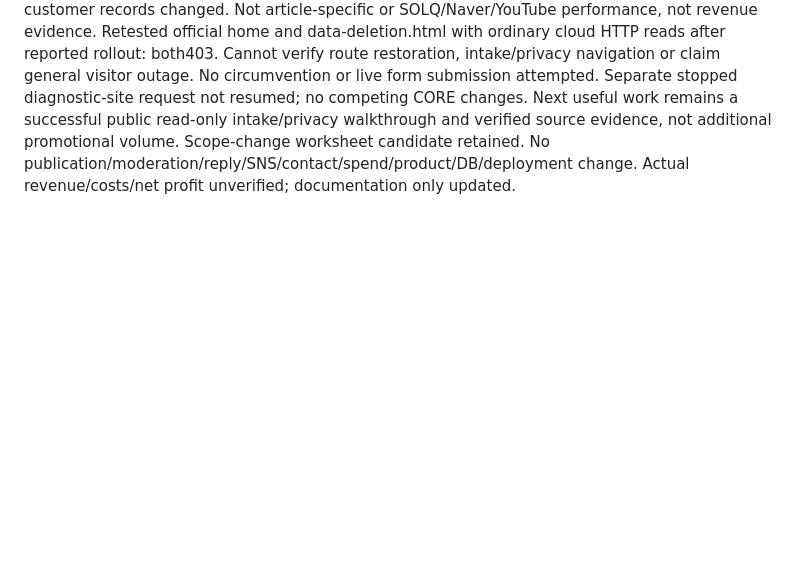
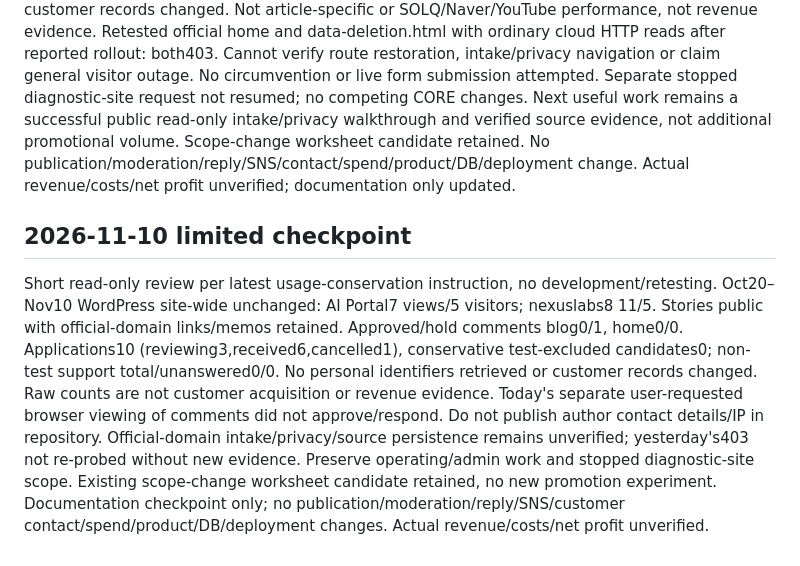
Before and after one commit to holykjh1425-stack/jubilant-computing-machine, a Markdown page: BLOG_TRAFFIC_STATUS.md, the part around the change. Drawn GitHub-style; blank space fills up the shorter version.

Commit message:
docs: record November 10 limited acquisition checkpoint

```diff
--- a/BLOG_TRAFFIC_STATUS.md
+++ b/BLOG_TRAFFIC_STATUS.md
@@ -142,3 +142,8 @@ Separate user context reports Sitesv32 chatbot-button release and mobile confirm
 Oct20–Nov9 WordPress site-wide unchanged: AI Portal7 views/5 visitors, nexuslabs8 11/5. Both stories public with official-domain CTA/memo retained. Comments approved/hold blog0/1, home0/0. Read-only applications10 unchanged (reviewing3,received6,cancelled1), conservative test-excluded candidates0; non-test support total/unanswered0/0. No identities retrieved or customer records changed. Not article-specific or SOLQ/Naver/YouTube performance, not revenue evidence.
 Retested official home and data-deletion.html with ordinary cloud HTTP reads after reported rollout: both403. Cannot verify route restoration, intake/privacy navigation or claim general visitor outage. No circumvention or live form submission attempted. Separate stopped diagnostic-site request not resumed; no competing CORE changes.
 Next useful work remains a successful public read-only intake/privacy walkthrough and verified source evidence, not additional promotional volume. Scope-change worksheet candidate retained. No publication/moderation/reply/SNS/contact/spend/product/DB/deployment change. Actual revenue/costs/net profit unverified; documentation only updated.
+
+
+## 2026-11-10 limited checkpoint
+Short read-only review per latest usage-conservation instruction, no development/retesting. Oct20–Nov10 WordPress site-wide unchanged: AI Portal7 views/5 visitors; nexuslabs8 11/5. Stories public with official-domain links/memos retained. Approved/hold comments blog0/1, home0/0. Applications10 (reviewing3,received6,cancelled1), conservative test-excluded candidates0; non-test support total/unanswered0/0. No personal identifiers retrieved or customer records changed. Raw counts are not customer acquisition or revenue evidence.
+Today's separate user-requested browser viewing of comments did not approve/respond. Do not publish author contact details/IP in repository. Official-domain intake/privacy/source persistence remains unverified; yesterday's403 not re-probed without new evidence. Preserve operating/admin work and stopped diagnostic-site scope. Existing scope-change worksheet candidate retained, no new promotion experiment. Documentation checkpoint only; no publication/moderation/reply/SNS/customer contact/spend/product/DB/deployment changes. Actual revenue/costs/net profit unverified.
```
